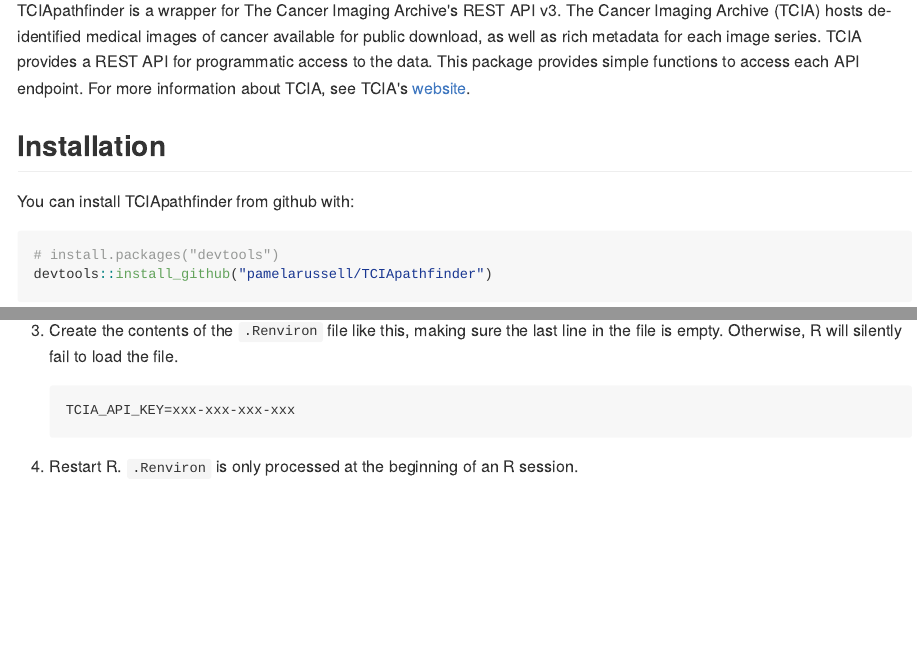
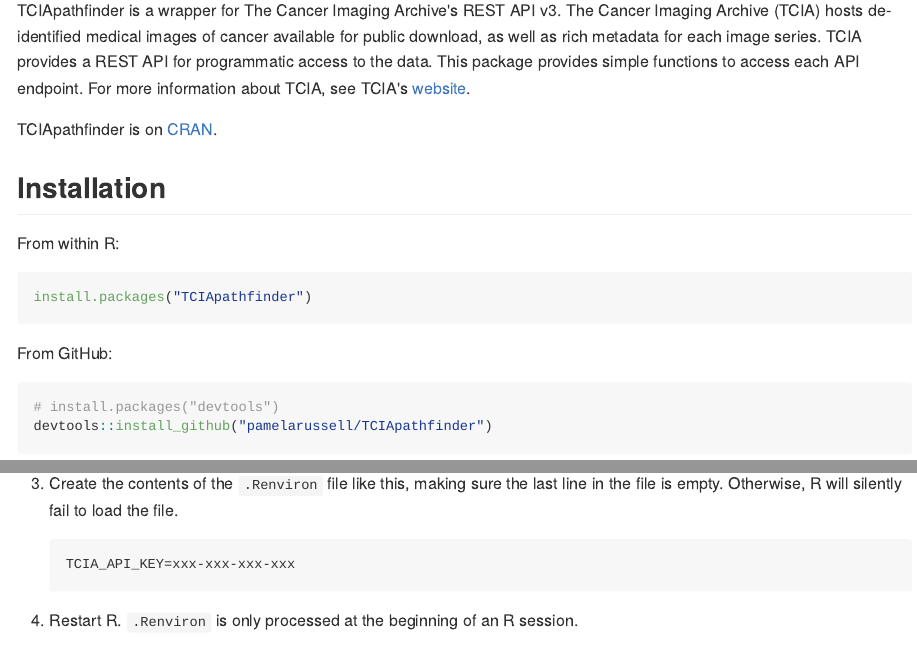
Before and after one commit to pamelarussell/TCIApathfinder, an R Markdown document (README.Rmd): the page in a window 1100 px wide, from 110 px down, and a second part further down, joined at a grey line. The pictures show the output file README.md that the author committed with the source, drawn offline in the style of GitHub; long lines of code are wrapped.

Commit message:
update readme

````diff
--- a/README.Rmd
+++ b/README.Rmd
@@ -20,11 +20,19 @@
 to the data. This package provides simple functions to access each API
 endpoint. For more information about TCIA, see TCIA's [website](http://www.cancerimagingarchive.net/).
 
+TCIApathfinder is on [CRAN](https://CRAN.R-project.org/package=TCIApathfinder).
+
 ## Installation
 
-You can install TCIApathfinder from github with:
+From within R:
 
-```{r gh-installation, eval = FALSE}
+```{r eval = F}
+install.packages("TCIApathfinder")
+```
+
+From GitHub:
+
+```{r eval = F}
 # install.packages("devtools")
 devtools::install_github("pamelarussell/TCIApathfinder")
 ```
````
Also changed, not shown: README.md, 1 other file.
